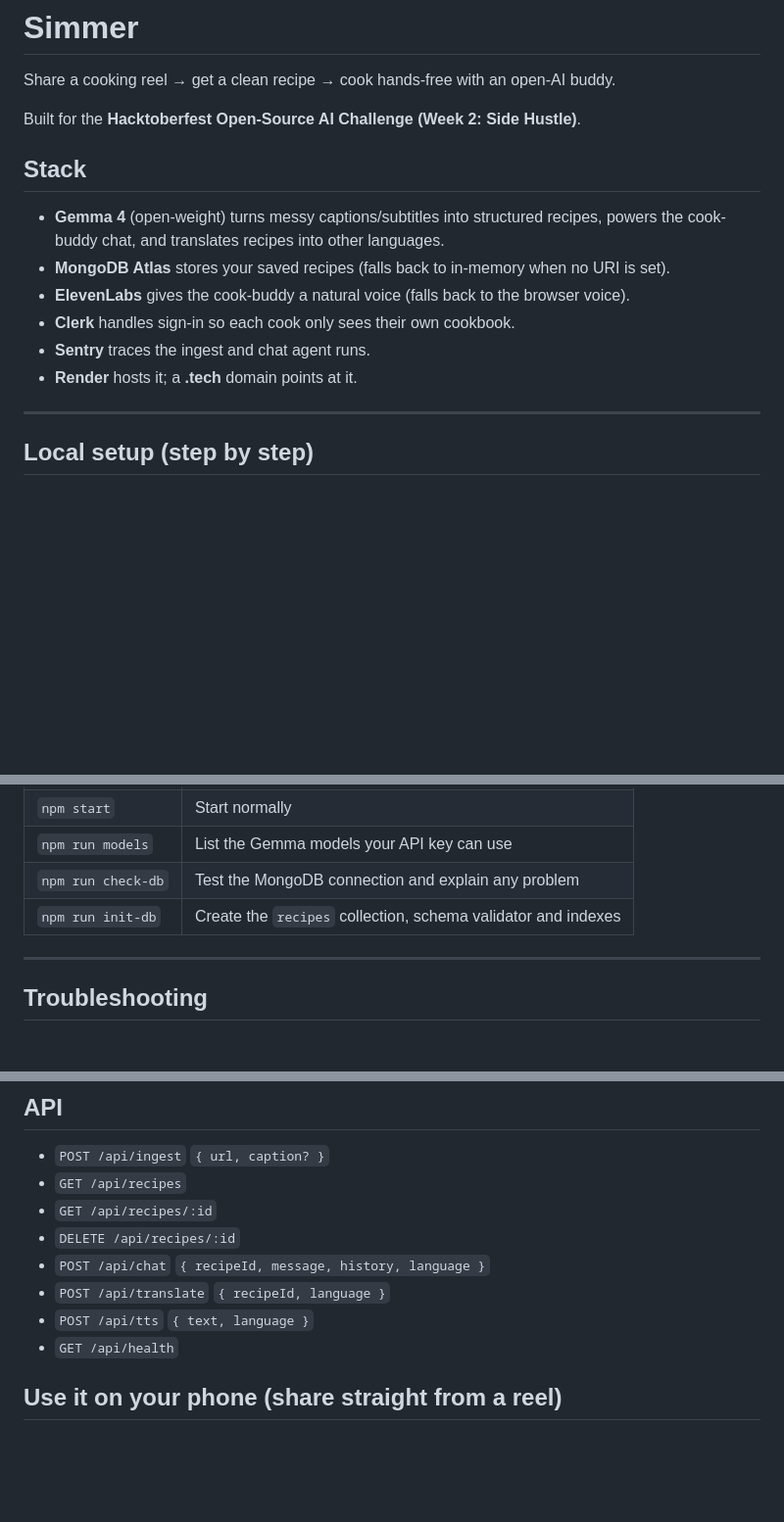
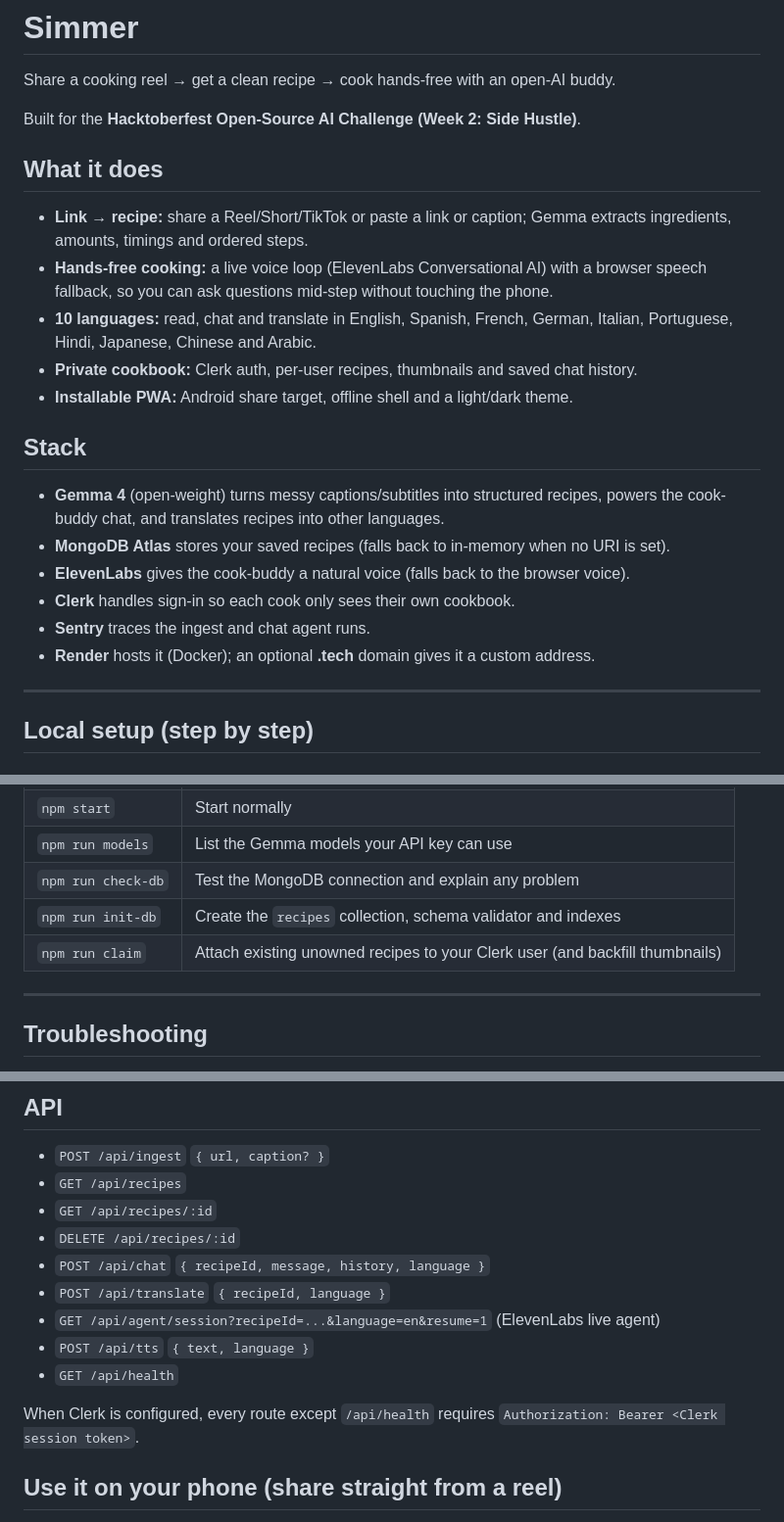
Before and after one commit to Ayush-Barai/simmer, a Markdown page: README.md, 3 parts joined by grey strips. Shown at 98% size. Rendered like a GitHub page; blank space fills up the shorter version.

```diff
--- a/README.md
+++ b/README.md
@@ -3,6 +3,17 @@
 Share a cooking reel → get a clean recipe → cook hands-free with an open-AI buddy.
 
 Built for the **Hacktoberfest Open-Source AI Challenge (Week 2: Side Hustle)**.
+
+## What it does
+
+- **Link → recipe:** share a Reel/Short/TikTok or paste a link or caption; Gemma extracts
+  ingredients, amounts, timings and ordered steps.
+- **Hands-free cooking:** a live voice loop (ElevenLabs Conversational AI) with a browser
+  speech fallback, so you can ask questions mid-step without touching the phone.
+- **10 languages:** read, chat and translate in English, Spanish, French, German, Italian,
+  Portuguese, Hindi, Japanese, Chinese and Arabic.
+- **Private cookbook:** Clerk auth, per-user recipes, thumbnails and saved chat history.
+- **Installable PWA:** Android share target, offline shell and a light/dark theme.
 
 ## Stack
 
@@ -11,7 +22,7 @@ Built for the **Hacktoberfest Open-Source AI Challenge (Week 2: Side Hustle)**.
 - **ElevenLabs** gives the cook-buddy a natural voice (falls back to the browser voice).
 - **Clerk** handles sign-in so each cook only sees their own cookbook.
 - **Sentry** traces the ingest and chat agent runs.
-- **Render** hosts it; a **.tech** domain points at it.
+- **Render** hosts it (Docker); an optional **.tech** domain gives it a custom address.
 
 ---
 
@@ -139,6 +176,7 @@ git push -u origin main
 | `npm run models` | List the Gemma models your API key can use |
 | `npm run check-db` | Test the MongoDB connection and explain any problem |
 | `npm run init-db` | Create the `recipes` collection, schema validator and indexes |
+| `npm run claim` | Attach existing unowned recipes to your Clerk user (and backfill thumbnails) |
 
 ---
 
@@ -182,8 +220,12 @@ The app keeps working on the in-memory store until this is fixed.
 - `DELETE /api/recipes/:id`
 - `POST /api/chat` `{ recipeId, message, history, language }`
 - `POST /api/translate` `{ recipeId, language }`
+- `GET /api/agent/session?recipeId=...&language=en&resume=1` (ElevenLabs live agent)
 - `POST /api/tts` `{ text, language }`
 - `GET /api/health`
+
+When Clerk is configured, every route except `/api/health` requires
+`Authorization: Bearer <Clerk session token>`.
 
 ## Use it on your phone (share straight from a reel)
 
```
Also changed, not shown: other parts of README.md (+44 -16 lines).
